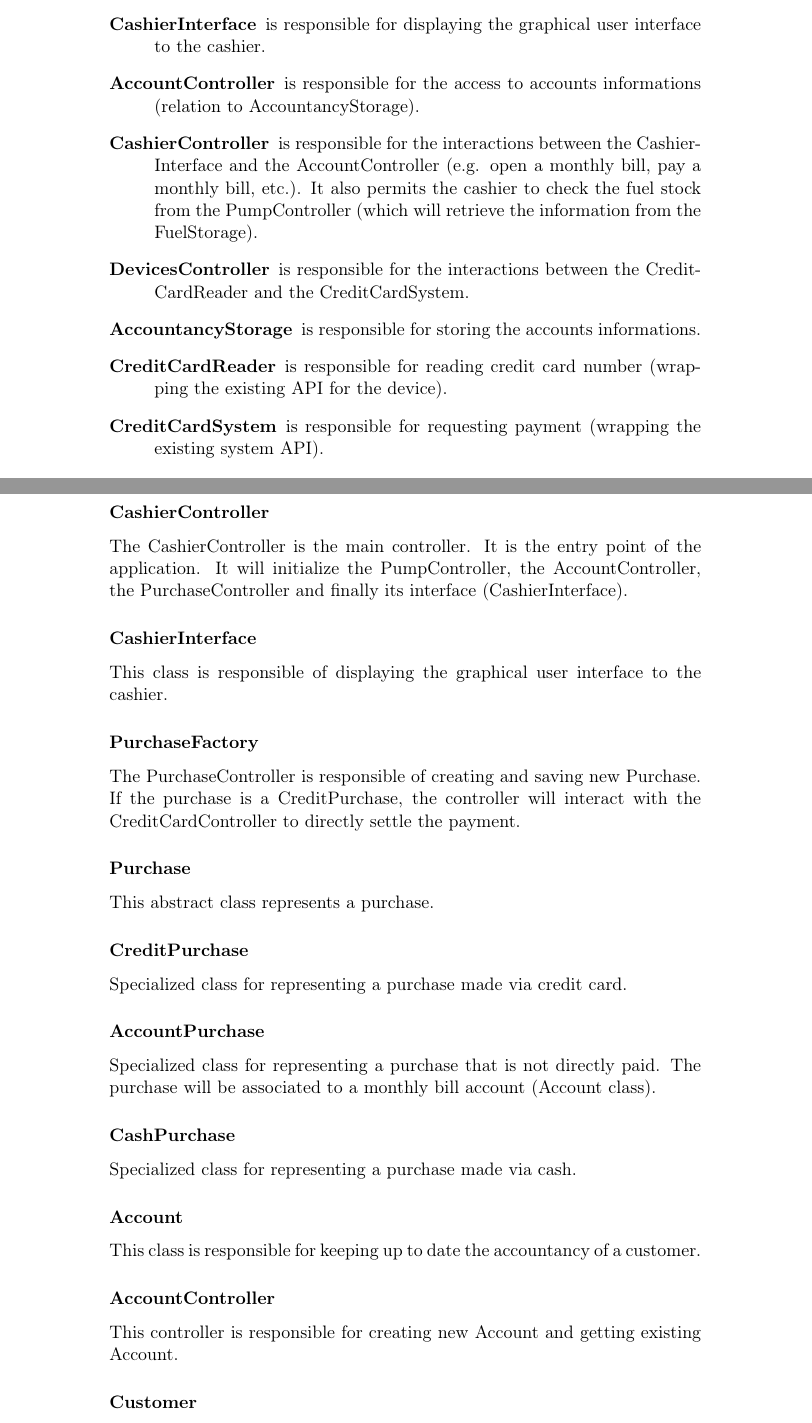
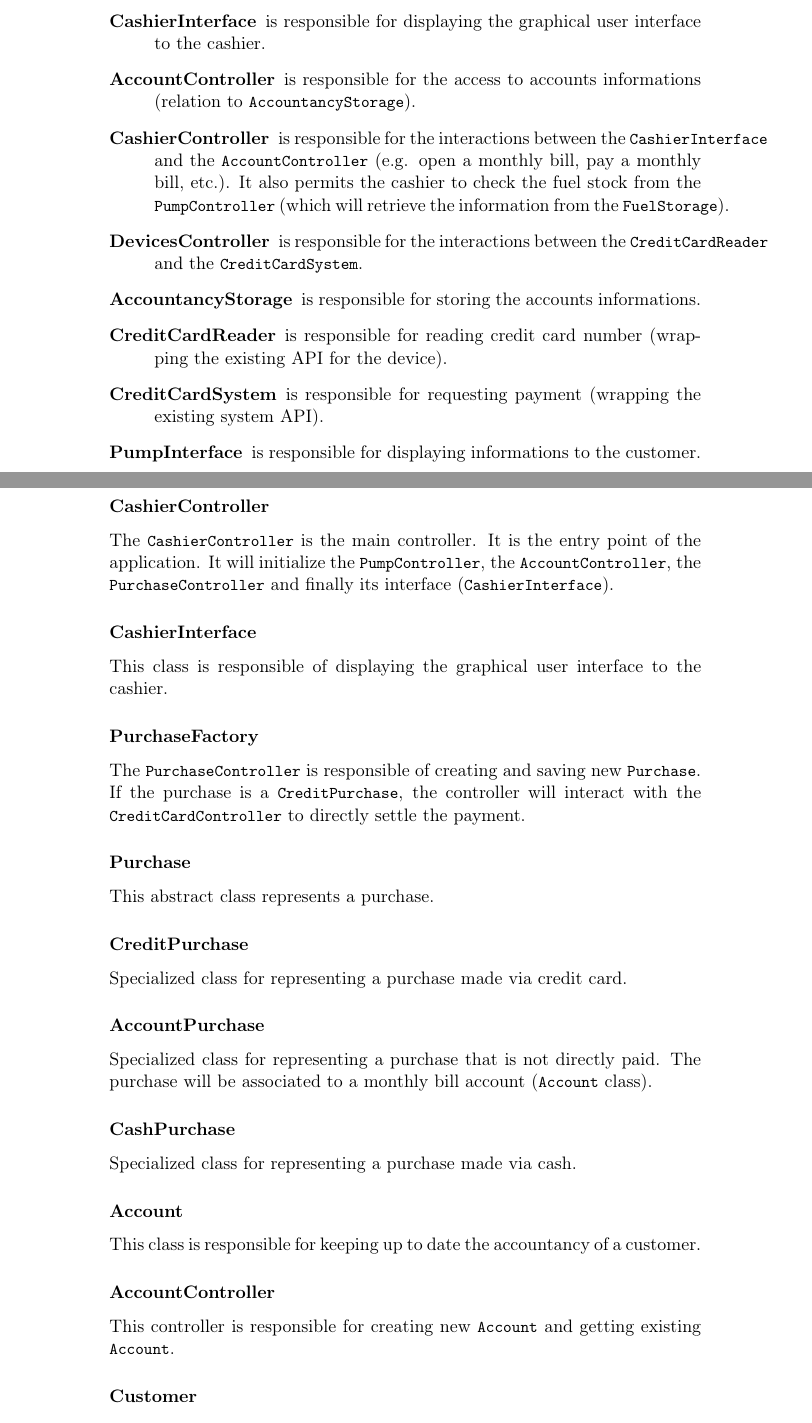
Before and after one commit to Tycale/dev-method_lingi2251, a LaTeX document (projet2/projet2.tex): two parts of pages 2 and 5 of 13, joined at a grey line, cut so that both start at the same text. Compiled offline with pdfLaTeX.

Commit message:
Update report

```diff
--- a/projet2/projet2.tex
+++ b/projet2/projet2.tex
@@ -114,14 +112,14 @@ In each of these two sections, we defined three main components : ``Interfaces''
 Here are the descriptions of the system components :
 \begin{description}
 \item[CashierInterface] is responsible for displaying the graphical user interface to the cashier.
-\item[AccountController] is responsible for the access to accounts informations (relation to AccountancyStorage).
-\item[CashierController] is responsible for the interactions between the CashierInterface and the AccountController (e.g. open a monthly bill, pay a monthly bill, etc.). It also permits the cashier to check the fuel stock from the PumpController (which will retrieve the information from the FuelStorage).
-\item[DevicesController] is responsible for the interactions between the CreditCardReader and the CreditCardSystem.
+\item[AccountController] is responsible for the access to accounts informations (relation to \lstinline|AccountancyStorage|).
+\item[CashierController] is responsible for the interactions between the \lstinline|CashierInterface| and the \lstinline|AccountController| (e.g. open a monthly bill, pay a monthly bill, etc.). It also permits the cashier to check the fuel stock from the \lstinline|PumpController| (which will retrieve the information from the \lstinline|FuelStorage|).
+\item[DevicesController] is responsible for the interactions between the \lstinline|CreditCardReader| and the \lstinline|CreditCardSystem|.
 \item[AccountancyStorage] is responsible for storing the accounts informations.
 \item[CreditCardReader] is responsible for reading credit card number (wrapping the existing API for the device).
 \item[CreditCardSystem] is responsible for requesting payment (wrapping the existing system API).
 \item[PumpInterface] is responsible for displaying informations to the customer.
-\item[PumpController] is responsible for the interactions between the PumpInterface and the Dinoco GSCS.
+\item[PumpController] is responsible for the interactions between the \lstinline|PumpInterface| and the Dinoco GSCS.
 \item[FuelStorage] is responsible for storing the fuel informations.
 \end{description}
 
@@ -134,14 +132,17 @@ Here are the descriptions of the system components :
 
 \subsection*{Short description}
 
+\settextlisting
+
 \subsubsection*{CashierController}
-The CashierController is the main controller. It is the entry point of the application. It will initialize the PumpController, the AccountController, the PurchaseController and finally its interface (CashierInterface).
+The \lstinline|CashierController| is the main controller. It is the entry point of the application. It will initialize the \lstinline|PumpController|, the \lstinline|AccountController|, the \lstinline|PurchaseController| and finally its interface (\lstinline|CashierInterface|).
 
 \subsubsection*{CashierInterface}
 This class is responsible of displaying the graphical user interface to the cashier.
 
 \subsubsection*{PurchaseFactory}
-The PurchaseController is responsible of creating and saving new Purchase. If the purchase is a CreditPurchase, the controller will interact with the CreditCardController to directly settle the payment.
+The \lstinline|PurchaseController| is responsible of creating and saving new \lstinline|Purchase|.
+If the purchase is a \lstinline|CreditPurchase|, the controller will interact with the \lstinline|CreditCardController| to directly settle the payment.
 
 \subsubsection*{Purchase}
 This abstract class represents a purchase.
@@ -150,7 +151,7 @@ This abstract class represents a purchase.
 Specialized class for representing a purchase made via credit card.
 
 \subsubsection*{AccountPurchase}
-Specialized class for representing a purchase that is not directly paid. The purchase will be associated to a monthly bill account (Account class).
+Specialized class for representing a purchase that is not directly paid. The purchase will be associated to a monthly bill account (\lstinline|Account| class).
 
 \subsubsection*{CashPurchase}
 Specialized class for representing a purchase made via cash.
@@ -159,7 +160,7 @@ Specialized class for representing a purchase made via cash.
 This class is responsible for keeping up to date the accountancy of a customer.
 
 \subsubsection*{AccountController}
-This controller is responsible for creating new Account and getting existing Account.
+This controller is responsible for creating new \lstinline|Account| and getting existing \lstinline|Account|.
 
 \subsubsection*{Customer}
 Class representing a customer.
```
Also changed, not shown: projet2/projet2.tex (19 more changed lines).
